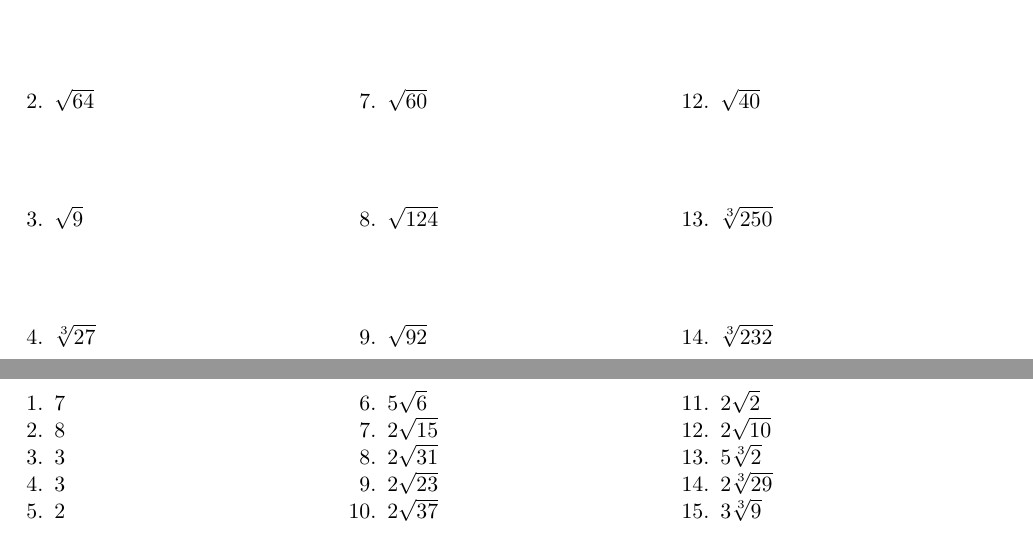
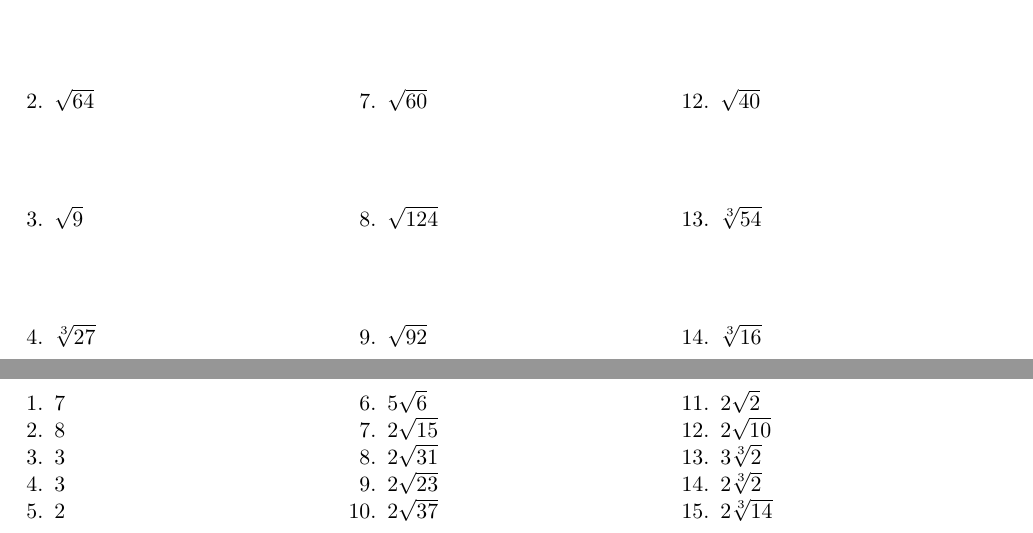
Before and after one commit to Dauniel/worksheet-forge, a LaTeX document (tutor/worksheets/Mabel/2026-08-03_Mabel_key.tex): two parts of pages 5 and 8 of 8, joined at a grey line, cut so that both start at the same text. Compiled offline with pdfLaTeX.

Commit message:
Shrink cube-root radicands further, to 16..144
Drops PRODUCT_CAP_CUBE from 150/200/250 to 100/125/150, matching the square
side's ceiling. The hard tier's median radicand is now 88 and the worst case
is cbrt(144); the whole reachable range is 16..144.

This is close to the floor for the subskill: the smallest cube radical that
simplifies at all is cbrt(16) = 2*cbrt(2), so there is roughly one halving
of headroom left before the generator has nothing to draw from.

SMALL_REACHABLE_SPACE counts re-derived by enumeration for the new caps: 20
-> 12 at easy (the reachable set is exactly {16, 24, 32, 40, 48, 54, 56, 72,
80, 81, 88, 96}) and 29 -> 16 at medium, both confirmed against 4000-draw
sweeps that reach every enumerated value. Docstring updated with the new
range and an explicit note that cube-simplifying problems will now repeat
across worksheets sooner than any other subskill.

Rebuilds Mabel's worksheet.

```diff
--- a/tutor/worksheets/Mabel/2026-08-03_Mabel_key.tex
+++ b/tutor/worksheets/Mabel/2026-08-03_Mabel_key.tex
@@ -267,11 +267,11 @@
   \vspace{1.6cm}
   \item $\sqrt{40}$
   \vspace{1.6cm}
-  \item $\sqrt[3]{250}$
+  \item $\sqrt[3]{54}$
   \vspace{1.6cm}
-  \item $\sqrt[3]{232}$
+  \item $\sqrt[3]{16}$
   \vspace{1.6cm}
-  \item $\sqrt[3]{243}$
+  \item $\sqrt[3]{112}$
   \vspace{1.6cm}
 \end{enumerate}
 \end{multicols}
@@ -414,9 +414,9 @@
   \item $2 \sqrt{37}$
   \item $2 \sqrt{2}$
   \item $2 \sqrt{10}$
-  \item $5 \sqrt[3]{2}$
-  \item $2 \sqrt[3]{29}$
-  \item $3 \sqrt[3]{9}$
+  \item $3 \sqrt[3]{2}$
+  \item $2 \sqrt[3]{2}$
+  \item $2 \sqrt[3]{14}$
 \end{enumerate}
 \end{multicols}
 
```
Also changed, not shown: tutor/worksheets/Mabel/2026-08-03_Mabel_student.tex (+3 -3 lines), tutor/worksheets/Mabel/2026-08-03_Mabel.pdf, 3 other files.
